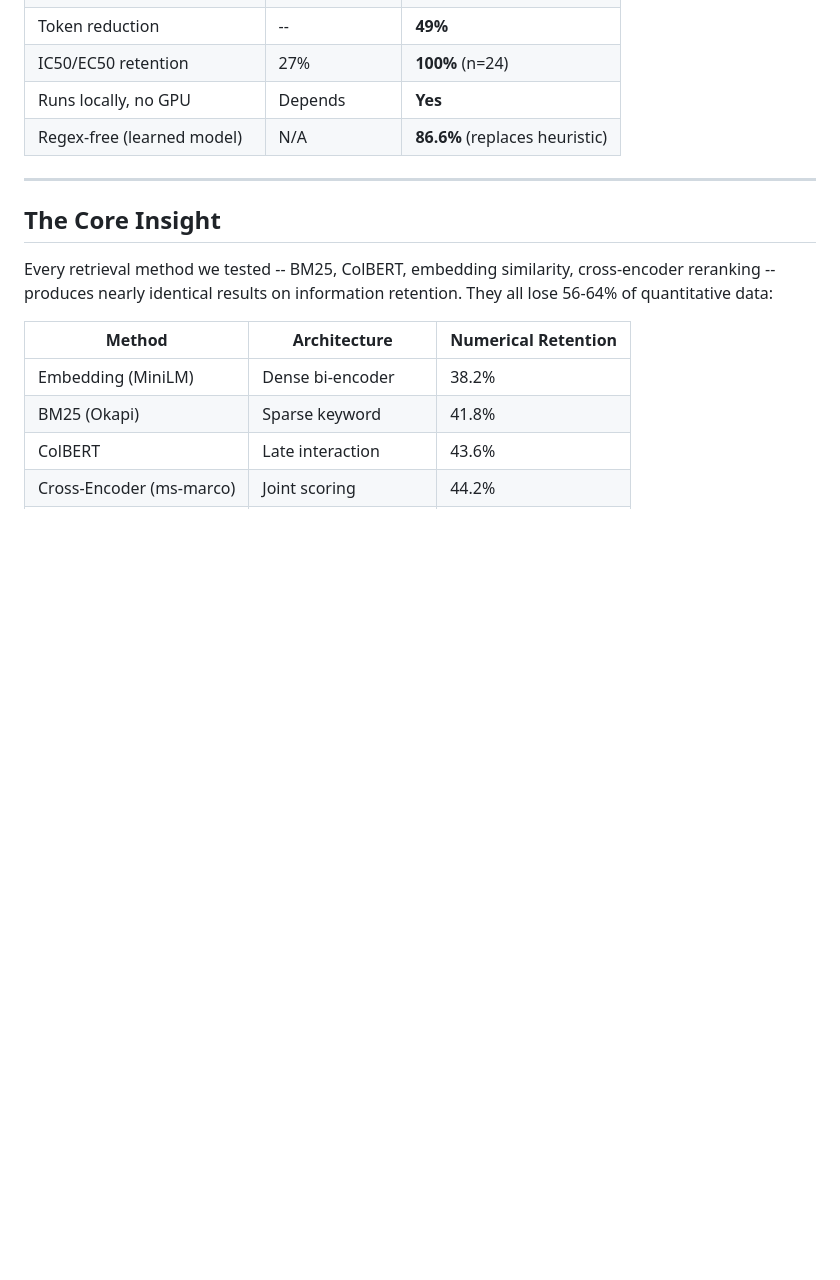
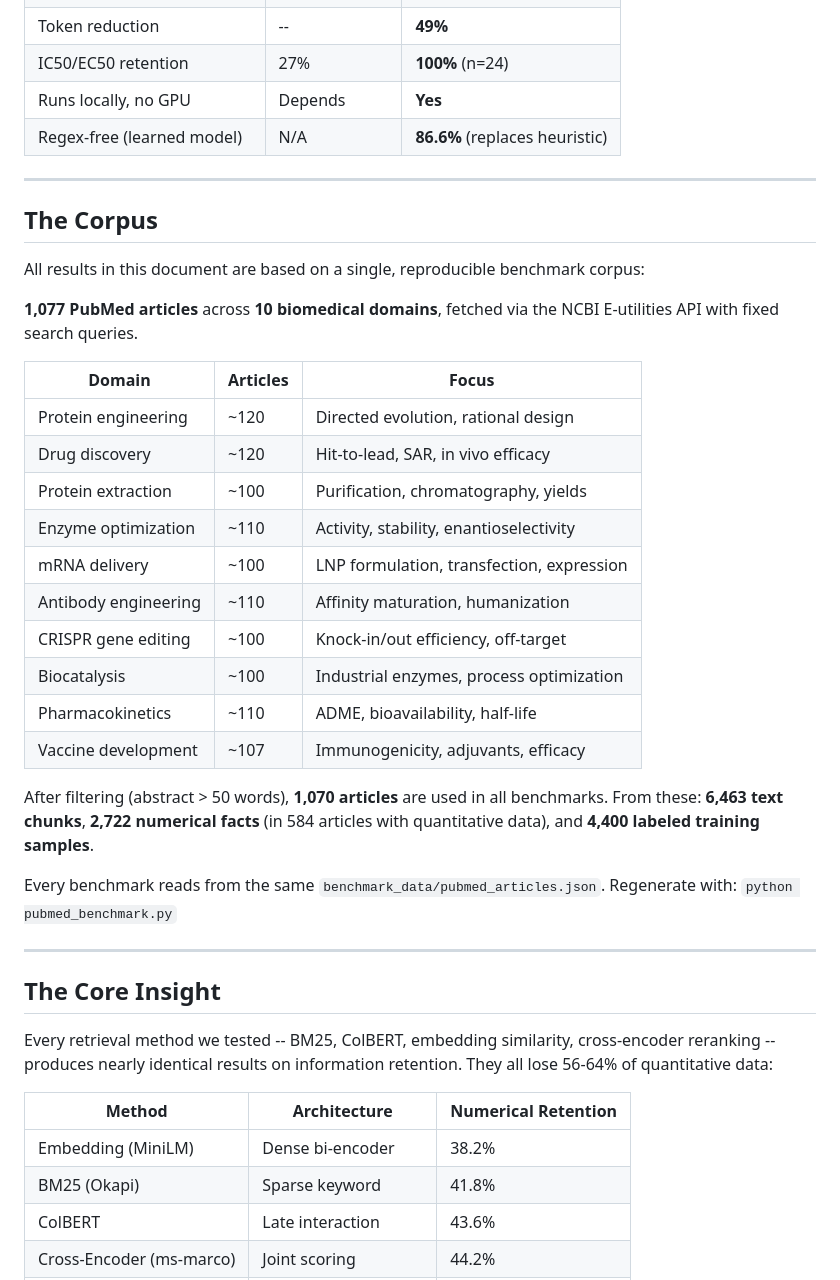
Before and after one commit to Saeedmora/Lumisift, a Markdown page: README.md, the part around the change. Drawn GitHub-style; blank space fills up the shorter version.

Commit message:
Add prominent corpus section: 1,077 PubMed articles, 10 domains, full breakdown
The benchmark corpus is the foundation for all results. Now clearly
documented with domain breakdown, article counts, and data pipeline
(6,463 chunks, 2,722 facts, 4,400 training samples).

```diff
--- a/README.md
+++ b/README.md
@@ -57,6 +57,31 @@ Lumisift:        text -> embed -> information density score -> select top-k -> L
 | IC50/EC50 retention | 27% | **100%** (n=24) |
 | Runs locally, no GPU | Depends | **Yes** |
 | Regex-free (learned model) | N/A | **86.6%** (replaces heuristic) |
+
+---
+
+## The Corpus
+
+All results in this document are based on a single, reproducible benchmark corpus:
+
+**1,077 PubMed articles** across **10 biomedical domains**, fetched via the NCBI E-utilities API with fixed search queries.
+
+| Domain | Articles | Focus |
+|--------|---------|-------|
+| Protein engineering | ~120 | Directed evolution, rational design |
+| Drug discovery | ~120 | Hit-to-lead, SAR, in vivo efficacy |
+| Protein extraction | ~100 | Purification, chromatography, yields |
+| Enzyme optimization | ~110 | Activity, stability, enantioselectivity |
+| mRNA delivery | ~100 | LNP formulation, transfection, expression |
+| Antibody engineering | ~110 | Affinity maturation, humanization |
+| CRISPR gene editing | ~100 | Knock-in/out efficiency, off-target |
+| Biocatalysis | ~100 | Industrial enzymes, process optimization |
+| Pharmacokinetics | ~110 | ADME, bioavailability, half-life |
+| Vaccine development | ~107 | Immunogenicity, adjuvants, efficacy |
+
+After filtering (abstract > 50 words), **1,070 articles** are used in all benchmarks. From these: **6,463 text chunks**, **2,722 numerical facts** (in 584 articles with quantitative data), and **4,400 labeled training samples**.
+
+Every benchmark reads from the same `benchmark_data/pubmed_articles.json`. Regenerate with: `python pubmed_benchmark.py`
 
 ---
 
```
